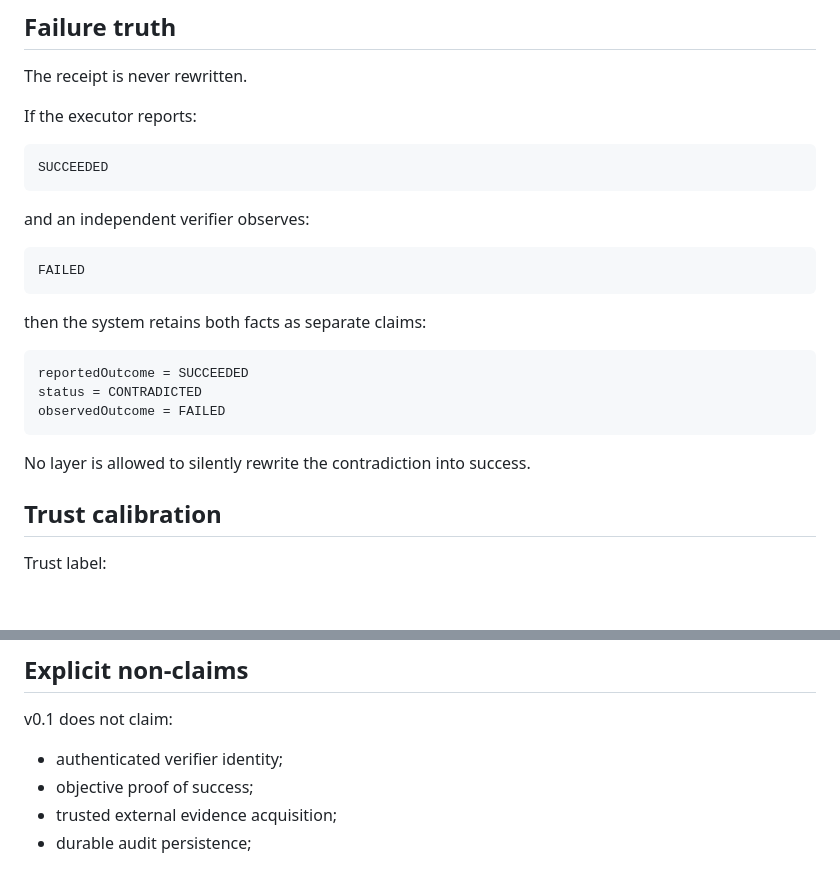
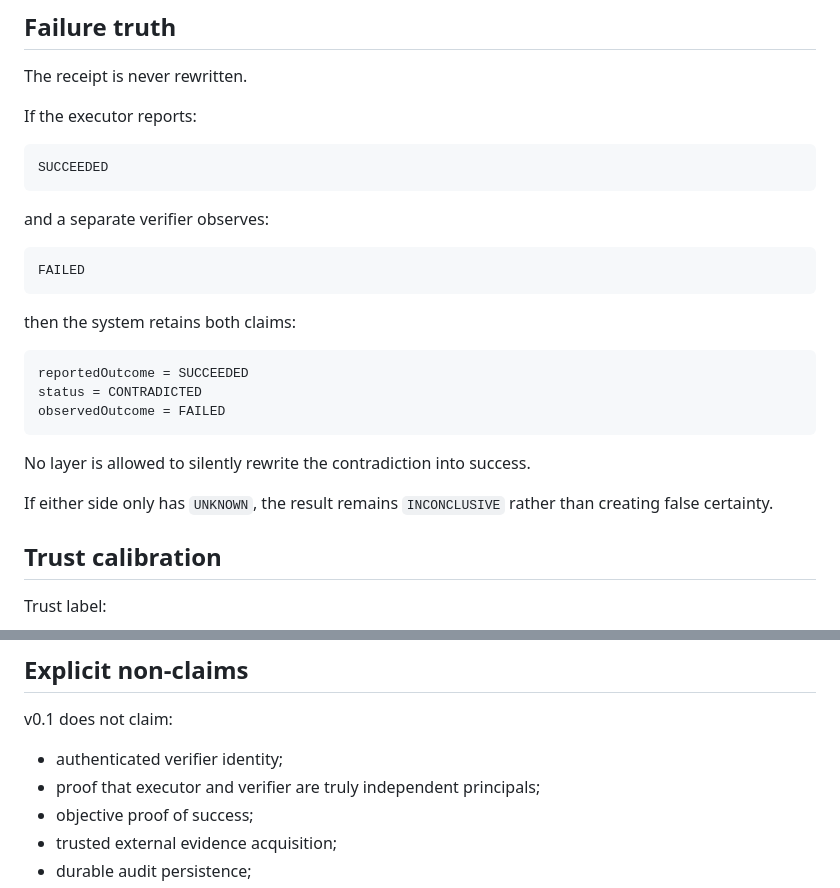
Before and after one commit to henyongoportunista/AgilaLogic, a Markdown page: docs/EXECUTION_VERIFICATION_V0_1.md, 2 parts joined by grey strips. Drawn GitHub-style; blank space fills up the shorter version.

````diff
--- a/docs/EXECUTION_VERIFICATION_V0_1.md
+++ b/docs/EXECUTION_VERIFICATION_V0_1.md
@@ -64,13 +76,13 @@ If the executor reports:
 SUCCEEDED
 ```
 
-and an independent verifier observes:
+and a separate verifier observes:
 
 ```text
 FAILED
 ```
 
-then the system retains both facts as separate claims:
+then the system retains both claims:
 
 ```text
 reportedOutcome = SUCCEEDED
@@ -79,6 +91,8 @@ observedOutcome = FAILED
 ```
 
 No layer is allowed to silently rewrite the contradiction into success.
+
+If either side only has `UNKNOWN`, the result remains `INCONCLUSIVE` rather than creating false certainty.
 
 ## Trust calibration
 
@@ -95,6 +109,7 @@ The verifier identity is not independently authenticated in v0.1. This is a stru
 v0.1 does not claim:
 
 - authenticated verifier identity;
+- proof that executor and verifier are truly independent principals;
 - objective proof of success;
 - trusted external evidence acquisition;
 - durable audit persistence;
````
Also changed, not shown: other parts of docs/EXECUTION_VERIFICATION_V0_1.md (+24 -10 lines).
